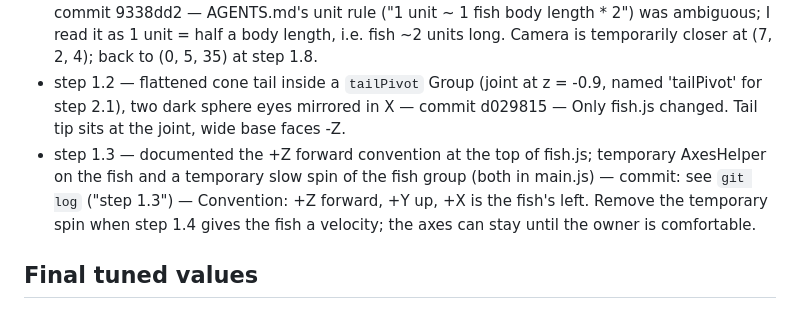
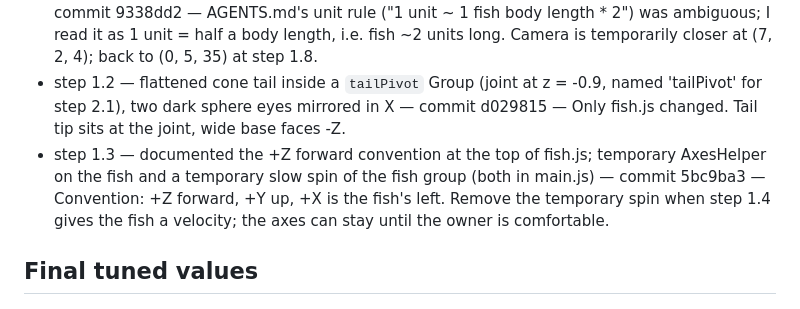
Before and after one commit to tk-patel/fish-swamp, a Markdown page: PROGRESS.md, the part around the change. Drawn GitHub-style.

Commit message:
step 1.3: record commit hash in PROGRESS.md
Co-authored-by: Cursor <cursoragent@cursor.com>

```diff
--- a/PROGRESS.md
+++ b/PROGRESS.md
@@ -88,7 +88,7 @@ Rules: tick a box only after the step is done, committed, and explained. Add a o
 - step 0.5 — teal background + matching FogExp2, hemisphere + directional light, cube removed, temporary grid floor (y = -10) and 5 reference spheres — commit 14cf586 — The reference spheres are my addition so fog and lighting are actually visible; delete them and the grid when they stop being useful (grid probably at 1.8 when the tank wireframe appears). `deltaSeconds` is computed but unused until step 1.4.
 - step 1.1 — new `src/fish.js` with `createFish()` returning a Group holding an ellipsoid body (sphere scaled 0.35 x 0.5 x 1.0, so ~2 units long on Z); added to the scene in main.js — commit 9338dd2 — AGENTS.md's unit rule ("1 unit ~ 1 fish body length * 2") was ambiguous; I read it as 1 unit = half a body length, i.e. fish ~2 units long. Camera is temporarily closer at (7, 2, 4); back to (0, 5, 35) at step 1.8.
 - step 1.2 — flattened cone tail inside a `tailPivot` Group (joint at z = -0.9, named 'tailPivot' for step 2.1), two dark sphere eyes mirrored in X — commit d029815 — Only fish.js changed. Tail tip sits at the joint, wide base faces -Z.
-- step 1.3 — documented the +Z forward convention at the top of fish.js; temporary AxesHelper on the fish and a temporary slow spin of the fish group (both in main.js) — commit: see `git log` ("step 1.3") — Convention: +Z forward, +Y up, +X is the fish's left. Remove the temporary spin when step 1.4 gives the fish a velocity; the axes can stay until the owner is comfortable.
+- step 1.3 — documented the +Z forward convention at the top of fish.js; temporary AxesHelper on the fish and a temporary slow spin of the fish group (both in main.js) — commit 5bc9ba3 — Convention: +Z forward, +Y up, +X is the fish's left. Remove the temporary spin when step 1.4 gives the fish a velocity; the axes can stay until the owner is comfortable.
 
 ## Final tuned values
 (Filled in at step 6.10: loudness ceiling, volatility weight, flux weight, attack/release rates, boid weights for each mood.)
```
